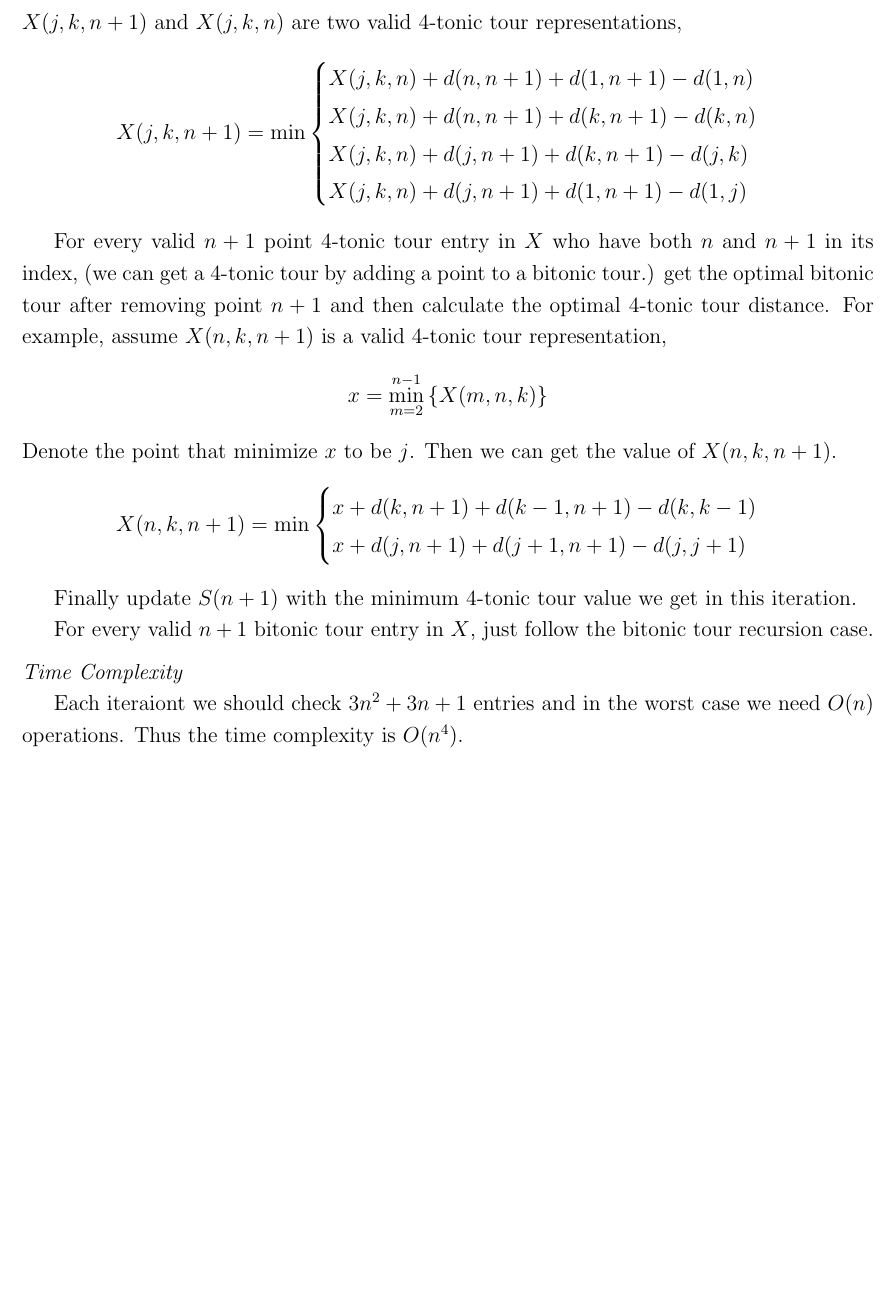
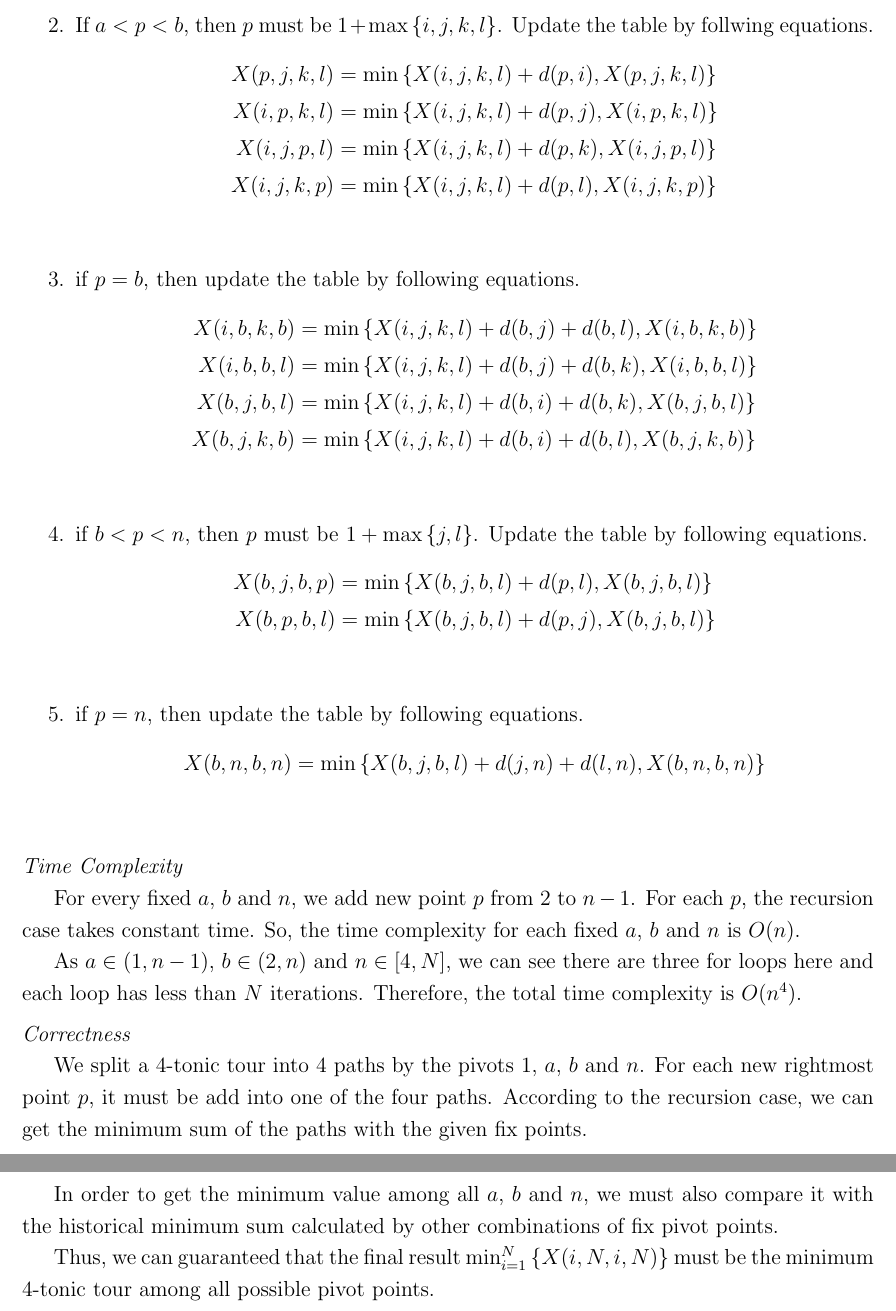
Before and after one commit to nijiaju/EECS336_Algorithms, a LaTeX problem sheet (homework4.tex): part of page 6 of 6 before the commit and two parts of pages 6 and 7 of 7 after it, the two joined at a grey line, cut at the place of the change, the shorter picture padded with empty space. Compiled offline with pdfLaTeX.

Commit message:
problem 5

```diff
--- a/homework4.tex
+++ b/homework4.tex
@@ -178,24 +177,0 @@ Given that we have array $S$ and table $X$ for n points, then we can calculate $
-For every valid $n+1$ point 4-tonic tour entry in $X$ who is still a valid 4-tonic tour after replace $n+1$ with $n$, calculate its value via $n$ point 4-tonic tour value. For example, assume $X(j,k,n+1)$ and $X(j,k,n)$ are two valid 4-tonic tour representations,
-\begin{align*}
-	X(j,k,n+1)=\min
-	\begin{cases}
-		X(j,k,n)+d(n,n+1)+d(1,n+1)-d(1,n)\\
-		X(j,k,n)+d(n,n+1)+d(k,n+1)-d(k,n)\\
-		X(j,k,n)+d(j,n+1)+d(k,n+1)-d(j,k)\\
-		X(j,k,n)+d(j,n+1)+d(1,n+1)-d(1,j)\\
-	\end{cases}
-\end{align*}\par
-For every valid $n+1$ point 4-tonic tour entry in $X$ who have both $n$ and $n+1$ in its index, (we can get a 4-tonic tour by adding a point to a bitonic tour.) get the optimal bitonic tour after removing point $n+1$ and then calculate the optimal 4-tonic tour distance. For example, assume $X(n, k, n+1)$ is a valid 4-tonic tour representation,
-\[
-	x=\min_{m=2}^{n-1}\left\{X(m,n,k)\right\}
-\]
-Denote the point that minimize $x$ to be $j$. Then we can get the value of $X(n,k,n+1)$.
-\[
-	X(n,k,n+1)=\min
-	\begin{cases}
-		x+d(k,n+1)+d(k-1, n+1)-d(k,k-1)\\
-		x+d(j,n+1)+d(j+1, n+1)-d(j,j+1)\\
-	\end{cases}
-\]\par
-Finally update $S(n+1)$ with the minimum 4-tonic tour value we get in this iteration.\par
-For every valid $n+1$ bitonic tour entry in $X$, just follow the bitonic tour recursion case.\par
@@ -202,3 +185,32 @@ For every valid $n+1$ bitonic tour entry in $X$, just follow the bitonic tour re
+	\item If $a<p<b$, then $p$ must be $1+\max\left\{i,j,k,l\right\}$. Update the table by follwing equations.
+		\begin{align*}
+			X(p,j,k,l)&=\min\left\{X(i,j,k,l)+d(p,i), X(p,j,k,l)\right\}\\
+			X(i,p,k,l)&=\min\left\{X(i,j,k,l)+d(p,j), X(i,p,k,l)\right\}\\
+			X(i,j,p,l)&=\min\left\{X(i,j,k,l)+d(p,k), X(i,j,p,l)\right\}\\
+			X(i,j,k,p)&=\min\left\{X(i,j,k,l)+d(p,l), X(i,j,k,p)\right\}\\
+		\end{align*}
+	\item if $p=b$, then update the table by following equations.
+		\begin{align*}
+			X(i,b,k,b)&=\min\left\{X(i,j,k,l)+d(b,j)+d(b,l),X(i,b,k,b)\right\}\\
+			X(i,b,b,l)&=\min\left\{X(i,j,k,l)+d(b,j)+d(b,k),X(i,b,b,l)\right\}\\
+			X(b,j,b,l)&=\min\left\{X(i,j,k,l)+d(b,i)+d(b,k),X(b,j,b,l)\right\}\\
+			X(b,j,k,b)&=\min\left\{X(i,j,k,l)+d(b,i)+d(b,l),X(b,j,k,b)\right\}\\
+		\end{align*}
+	\item if $b<p<n$, then $p$ must be $1+\max\left\{j,l\right\}$. Update the table by following equations.
+		\begin{align*}
+			X(b,j,b,p)&=\min\left\{X(b,j,b,l)+d(p,l),X(b,j,b,l)\right\}\\
+			X(b,p,b,l)&=\min\left\{X(b,j,b,l)+d(p,j),X(b,j,b,l)\right\}\\
+		\end{align*}
+	\item if $p=n$, then update the table by following equations.
+		\begin{align*}
+			X(b,n,b,n)=\min\left\{X(b,j,b,l)+d(j,n)+d(l,n), X(b,n,b,n)\right\}\\
+		\end{align*}
+\end{enumerate}
 \medskip\noindent\textit{Time Complexity}\par
-Each iteraiont we should check $3n^2+3n+1$ entries and in the worst case we need $O(n)$ operations. Thus the time complexity is $O(n^4)$.\par
+For every fixed $a$, $b$ and $n$, we add new point $p$ from $2$ to $n-1$. For each $p$, the recursion case takes constant time. So, the time complexity for each fixed $a$, $b$ and $n$ is $O(n)$.\par
+As $a\in(1,n-1)$, $b\in(2,n)$ and $n\in[4,N]$, we can see there are three for loops here and each loop has less than $N$ iterations. Therefore, the total time complexity is $O(n^4)$.\par
+\medskip\noindent\textit{Correctness}\par
+We split a 4-tonic tour into 4 paths by the pivots $1$, $a$, $b$ and $n$. For each new rightmost point $p$, it must be add into one of the four paths. According to the recursion case, we can get the minimum sum of the paths with the given fix points.\par
+In order to get the minimum value among all $a$, $b$ and $n$, we must also compare it with the historical minimum sum calculated by other combinations of fix pivot points.\par
+Thus, we can guaranteed that the final result $\min_{i=1}^N\left\{X(i,N,i,N)\right\}$ must be the minimum 4-tonic tour among all possible pivot points.\par
 \end{document}
```
Also changed, not shown: homework4.tex (13 more changed lines).
